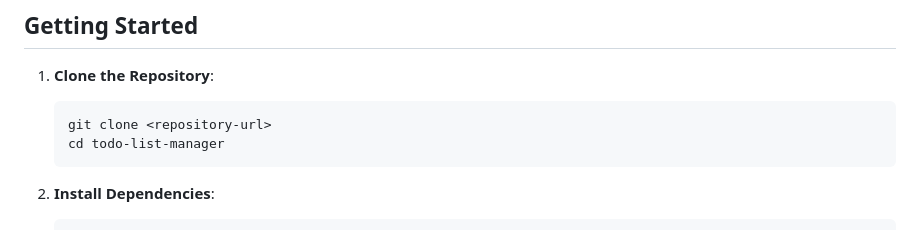
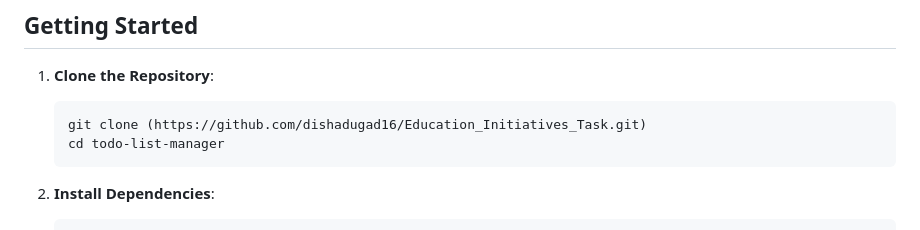
Before and after one commit to dishadugad16/Education_Initiatives_Task, a Markdown page: README.md, the part around the change. Rendered like a GitHub page.

````diff
--- a/README.md
+++ b/README.md
@@ -47,7 +47,7 @@ The solution provides a Flask-based web application implementing the specified r
 1. **Clone the Repository**:
 
    ```bash
-   git clone <repository-url>
+   git clone (https://github.com/dishadugad16/Education_Initiatives_Task.git)
    cd todo-list-manager
    ```
 
````
